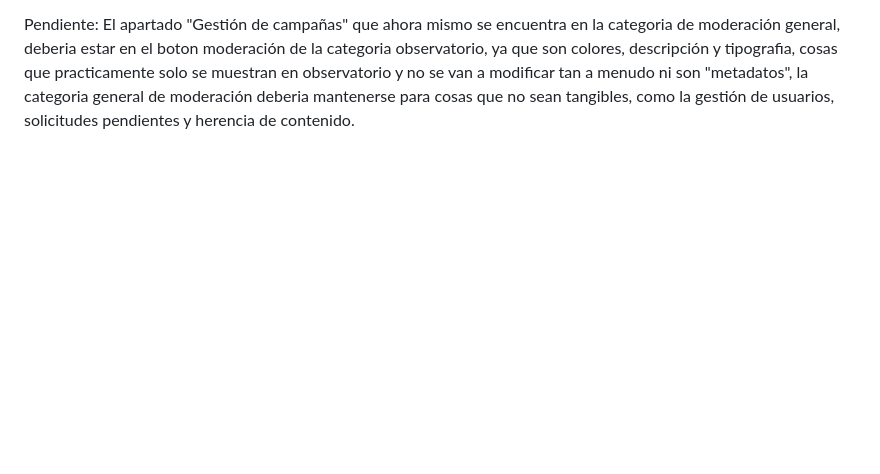
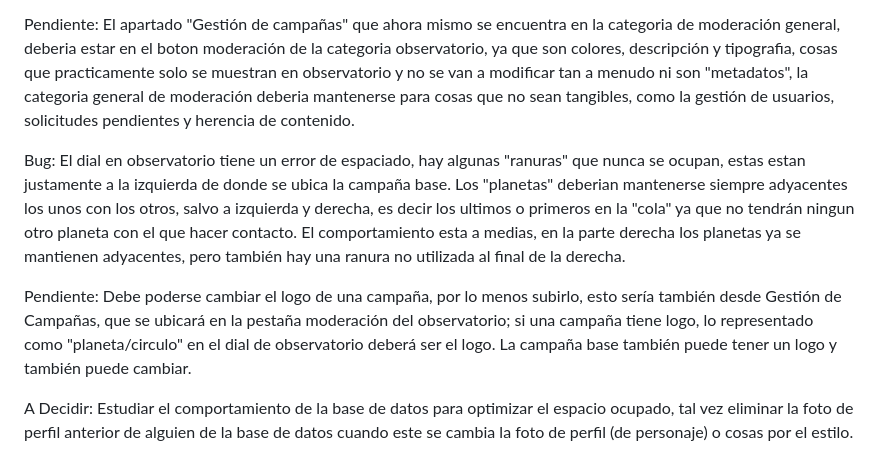
Before and after one commit to DidilonGit/Phaingea_Wiki, a Markdown page: TODO.md, the part around the change. Drawn GitHub-style; blank space fills up the shorter version.

```diff
--- a/TODO.md
+++ b/TODO.md
@@ -22,3 +22,9 @@ Pendiente: Los usuarios jugadores rellenan los datos de su personaje (esto parec
 Pendiente: Entrar en la categoría moderación, donde existen "pestañas" por campañas, debería seleccionarse por defecto la campaña en la que estés al entrar a la categoria.
 
 Pendiente: El apartado "Gestión de campañas" que ahora mismo se encuentra en la categoria de moderación general, deberia estar en el boton moderación de la categoria observatorio, ya que son colores, descripción y tipografia, cosas que practicamente solo se muestran en observatorio y no se van a modificar tan a menudo ni son "metadatos", la categoria general de moderación deberia mantenerse para cosas que no sean tangibles, como la gestión de usuarios, solicitudes pendientes y herencia de contenido.
+
+Bug: El dial en observatorio tiene un error de espaciado, hay algunas "ranuras" que nunca se ocupan, estas estan justamente a la izquierda de donde se ubica la campaña base. Los "planetas" deberian mantenerse siempre adyacentes los unos con los otros, salvo a izquierda y derecha, es decir los ultimos o primeros en la "cola" ya que no tendrán ningun otro planeta con el que hacer contacto. El comportamiento esta a medias, en la parte derecha los planetas ya se mantienen adyacentes, pero también hay una ranura no utilizada al final de la derecha.
+
+Pendiente: Debe poderse cambiar el logo de una campaña, por lo menos subirlo, esto sería también desde Gestión de Campañas, que se ubicará en la pestaña moderación del observatorio; si una campaña tiene logo, lo representado como "planeta/circulo" en el dial de observatorio deberá ser el logo. La campaña base también puede tener un logo y también puede cambiar.
+
+A Decidir: Estudiar el comportamiento de la base de datos para optimizar el espacio ocupado, tal vez eliminar la foto de perfil anterior de alguien de la base de datos cuando este se cambia la foto de perfil (de personaje) o cosas por el estilo.
```
